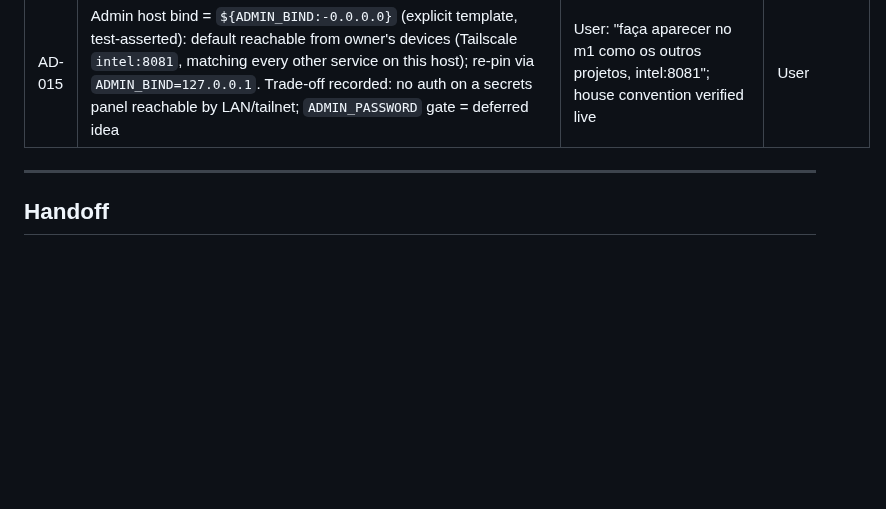
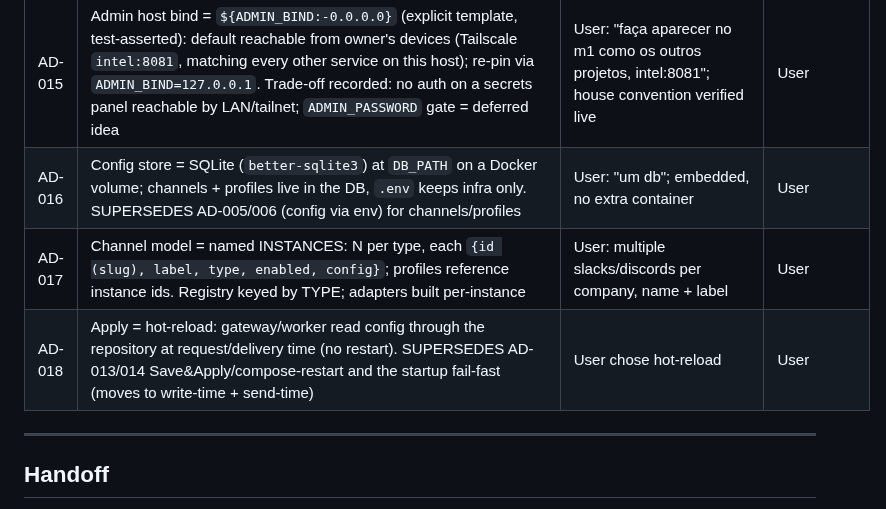
Before and after one commit to richardfcampos/notify-hub, a Markdown page: .specs/STATE.md, the part around the change. Rendered like a GitHub page; blank space fills up the shorter version.

Commit message:
docs(specs): plan db-backed named channel instances feature

```diff
--- a/.specs/STATE.md
+++ b/.specs/STATE.md
@@ -23,6 +23,9 @@ Self-hosted, free, multi-channel notification gateway (Docker + Redis queue). To
 | AD-013 | Admin panel = host-side app (`npm run admin`, Fastify on 127.0.0.1:8081 ONLY, no auth); `.env` stays the source of truth (canonical rewrite + timestamped backup, comments not preserved); apply = `docker compose up -d` via CommandRunner port; UI = vanilla dark dashboard, secrets masked client-side with reveal | User decisions (placement/access/visual); keeps AD "config = env, fail-fast"; containers immutable | User — placement aspect superseded by AD-014 |
 | AD-014 | Admin ships as a compose service (`docker compose up -d` includes it): container listens 0.0.0.0 internally, host binding pinned to 127.0.0.1 via compose port mapping (test-asserted); Docker socket mounted for apply (`up -d --no-build api worker`, project pinned by compose `name:`); repo dir bind-mounted for atomic .env writes; `ENV_FILE_PATH`/`COMPOSE_DIR`/`NOTIFY_GATEWAY_URL`/`ADMIN_HOST` envs; `npm run admin` kept as dev mode | User: "quero que o docker já tenha ele de pé"; socket mount accepted for personal localhost tool | User — binding aspect superseded by AD-015 |
 | AD-015 | Admin host bind = `${ADMIN_BIND:-0.0.0.0}` (explicit template, test-asserted): default reachable from owner's devices (Tailscale `intel:8081`, matching every other service on this host); re-pin via `ADMIN_BIND=127.0.0.1`. Trade-off recorded: no auth on a secrets panel reachable by LAN/tailnet; `ADMIN_PASSWORD` gate = deferred idea | User: "faça aparecer no m1 como os outros projetos, intel:8081"; house convention verified live | User |
+| AD-016 | Config store = SQLite (`better-sqlite3`) at `DB_PATH` on a Docker volume; channels + profiles live in the DB, `.env` keeps infra only. SUPERSEDES AD-005/006 (config via env) for channels/profiles | User: "um db"; embedded, no extra container | User |
+| AD-017 | Channel model = named INSTANCES: N per type, each `{id (slug), label, type, enabled, config}`; profiles reference instance ids. Registry keyed by TYPE; adapters built per-instance | User: multiple slacks/discords per company, name + label | User |
+| AD-018 | Apply = hot-reload: gateway/worker read config through the repository at request/delivery time (no restart). SUPERSEDES AD-013/014 Save&Apply/compose-restart and the startup fail-fast (moves to write-time + send-time) | User chose hot-reload | User |
 
 ---
 
```
Also changed, not shown: 2 other files.
